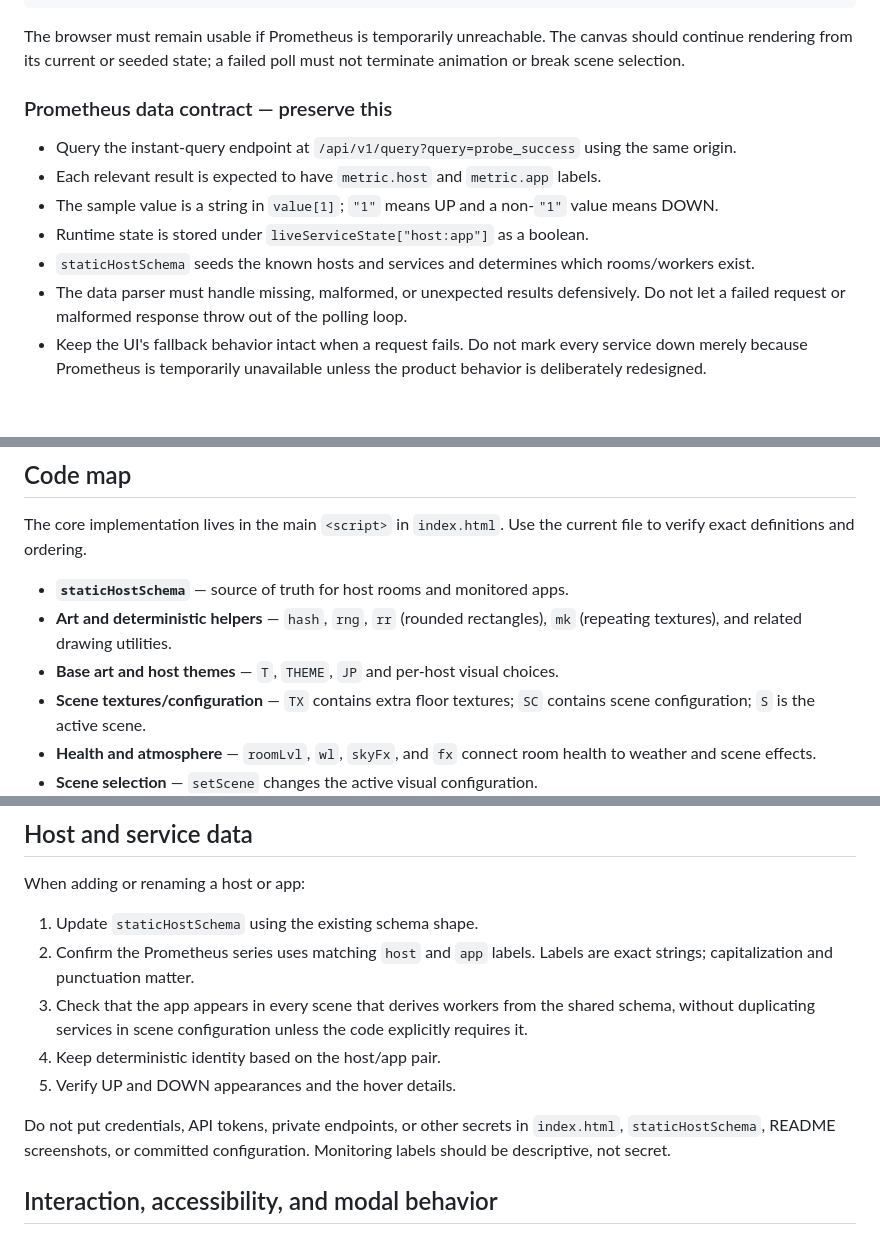
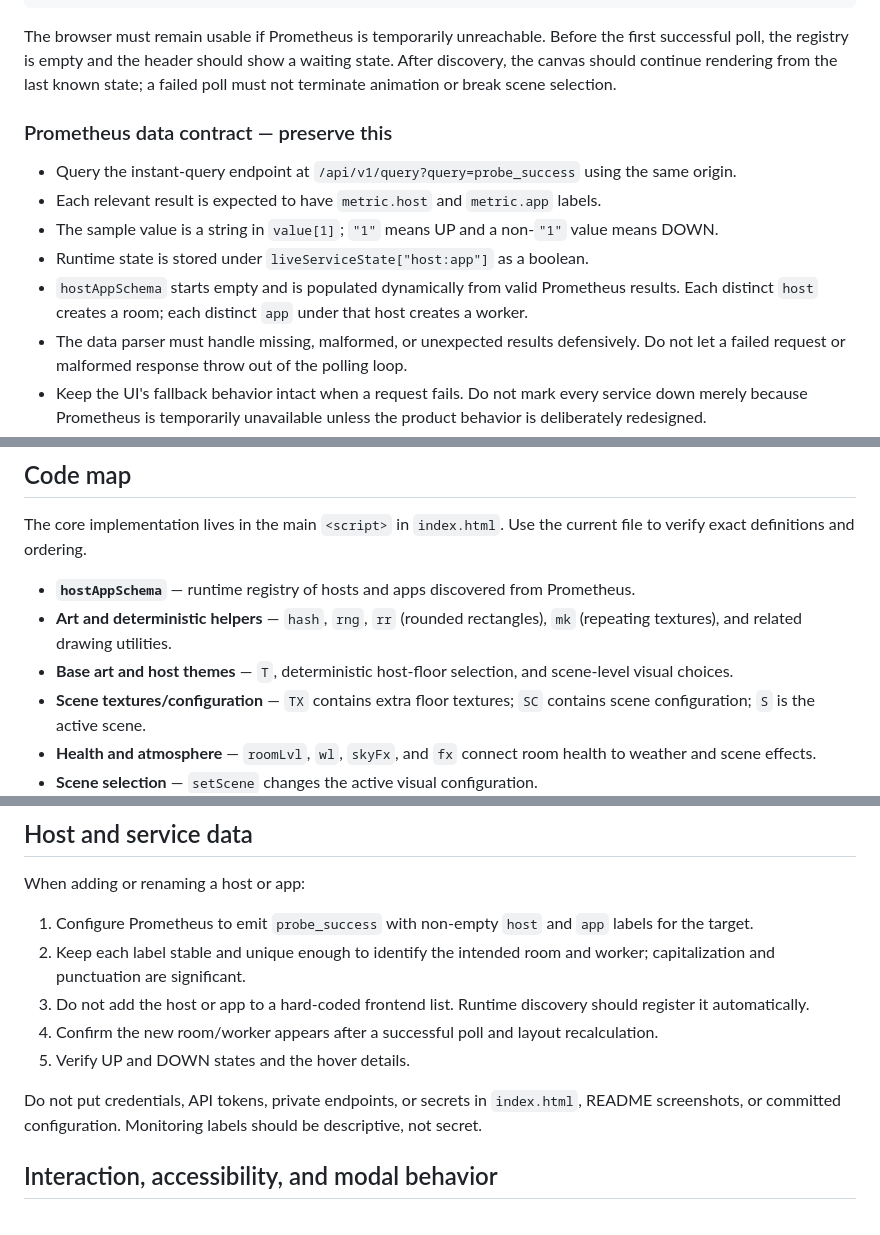
Before and after one commit to ikoyski/homelab-sanctuary, a Markdown page: CLAUDE.md, 3 parts joined by grey strips. Rendered like a GitHub page; blank space fills up the shorter version.

Commit message:
docs: align coding guide with dynamic service discovery

````diff
--- a/CLAUDE.md
+++ b/CLAUDE.md
@@ -50,7 +50,7 @@ liveServiceState["host:app"]
 Worker/creature/plant appearance and room health/weather
 ```
 
-The browser must remain usable if Prometheus is temporarily unreachable. The canvas should continue rendering from its current or seeded state; a failed poll must not terminate animation or break scene selection.
+The browser must remain usable if Prometheus is temporarily unreachable. Before the first successful poll, the registry is empty and the header should show a waiting state. After discovery, the canvas should continue rendering from the last known state; a failed poll must not terminate animation or break scene selection.
 
 ### Prometheus data contract — preserve this
 
@@ -58,7 +58,7 @@ The browser must remain usable if Prometheus is temporarily unreachable. The can
 - Each relevant result is expected to have `metric.host` and `metric.app` labels.
 - The sample value is a string in `value[1]`; `"1"` means UP and a non-`"1"` value means DOWN.
 - Runtime state is stored under `liveServiceState["host:app"]` as a boolean.
-- `staticHostSchema` seeds the known hosts and services and determines which rooms/workers exist.
+- `hostAppSchema` starts empty and is populated dynamically from valid Prometheus results. Each distinct `host` creates a room; each distinct `app` under that host creates a worker.
 - The data parser must handle missing, malformed, or unexpected results defensively. Do not let a failed request or malformed response throw out of the polling loop.
 - Keep the UI's fallback behavior intact when a request fails. Do not mark every service down merely because Prometheus is temporarily unavailable unless the product behavior is deliberately redesigned.
 - Do not assume that a service being down will automatically create a time series. Check Prometheus targets, scrape configuration, labels, query results, and proxy routing before changing drawing code.
@@ -78,9 +78,9 @@ Do not fix a stale-green display by arbitrarily changing colors or hard-coding a
 
 The core implementation lives in the main `<script>` in `index.html`. Use the current file to verify exact definitions and ordering.
 
-- **`staticHostSchema`** — source of truth for host rooms and monitored apps.
+- **`hostAppSchema`** — runtime registry of hosts and apps discovered from Prometheus.
 - **Art and deterministic helpers** — `hash`, `rng`, `rr` (rounded rectangles), `mk` (repeating textures), and related drawing utilities.
-- **Base art and host themes** — `T`, `THEME`, `JP` and per-host visual choices.
+- **Base art and host themes** — `T`, deterministic host-floor selection, and scene-level visual choices.
 - **Scene textures/configuration** — `TX` contains extra floor textures; `SC` contains scene configuration; `S` is the active scene.
 - **Health and atmosphere** — `roomLvl`, `wl`, `skyFx`, and `fx` connect room health to weather and scene effects.
 - **Scene selection** — `setScene` changes the active visual configuration.
@@ -159,13 +159,13 @@ This table documents the current convention, not a substitute for checking how e
 
 When adding or renaming a host or app:
 
-1. Update `staticHostSchema` using the existing schema shape.
-2. Confirm the Prometheus series uses matching `host` and `app` labels. Labels are exact strings; capitalization and punctuation matter.
-3. Check that the app appears in every scene that derives workers from the shared schema, without duplicating services in scene configuration unless the code explicitly requires it.
-4. Keep deterministic identity based on the host/app pair.
-5. Verify UP and DOWN appearances and the hover details.
+1. Configure Prometheus to emit `probe_success` with non-empty `host` and `app` labels for the target.
+2. Keep each label stable and unique enough to identify the intended room and worker; capitalization and punctuation are significant.
+3. Do not add the host or app to a hard-coded frontend list. Runtime discovery should register it automatically.
+4. Confirm the new room/worker appears after a successful poll and layout recalculation.
+5. Verify UP and DOWN states and the hover details.
 
-Do not put credentials, API tokens, private endpoints, or other secrets in `index.html`, `staticHostSchema`, README screenshots, or committed configuration. Monitoring labels should be descriptive, not secret.
+Do not put credentials, API tokens, private endpoints, or secrets in `index.html`, README screenshots, or committed configuration. Monitoring labels should be descriptive, not secret.
 
 ## Interaction, accessibility, and modal behavior
 
````
Also changed, not shown: other parts of CLAUDE.md (+1 -1 lines).
